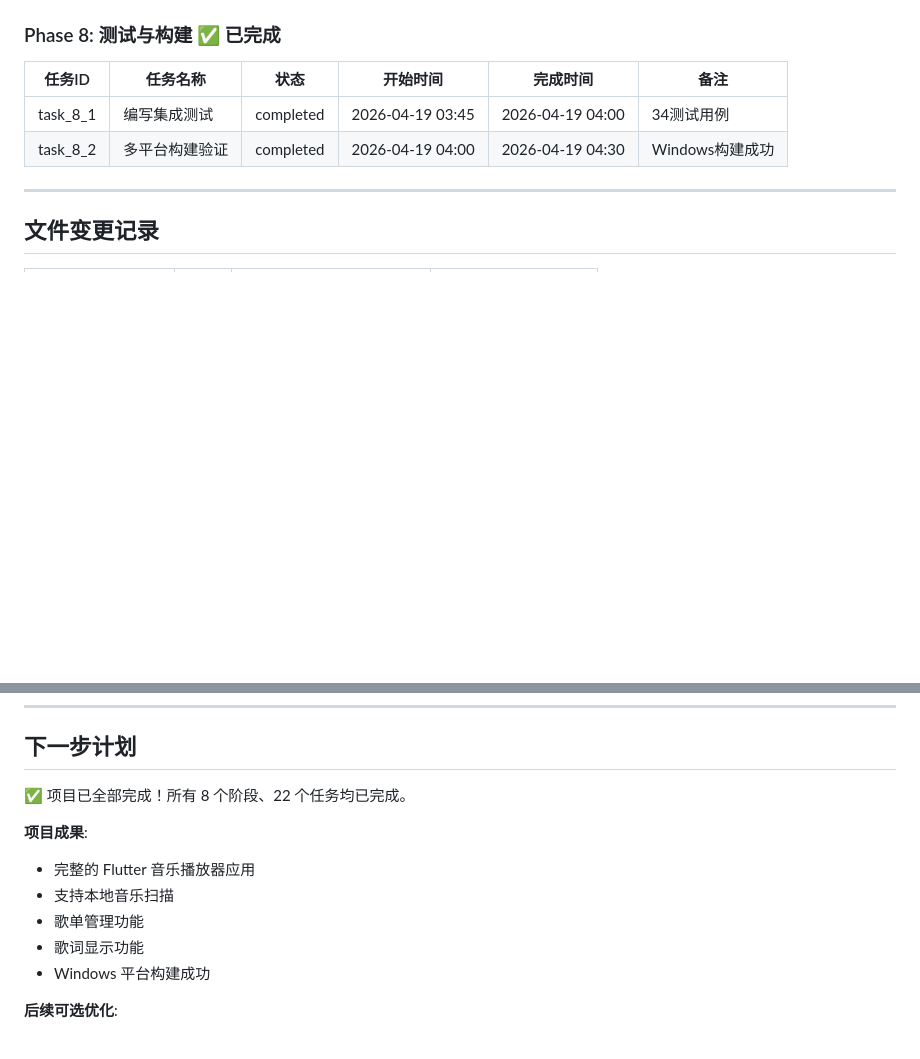
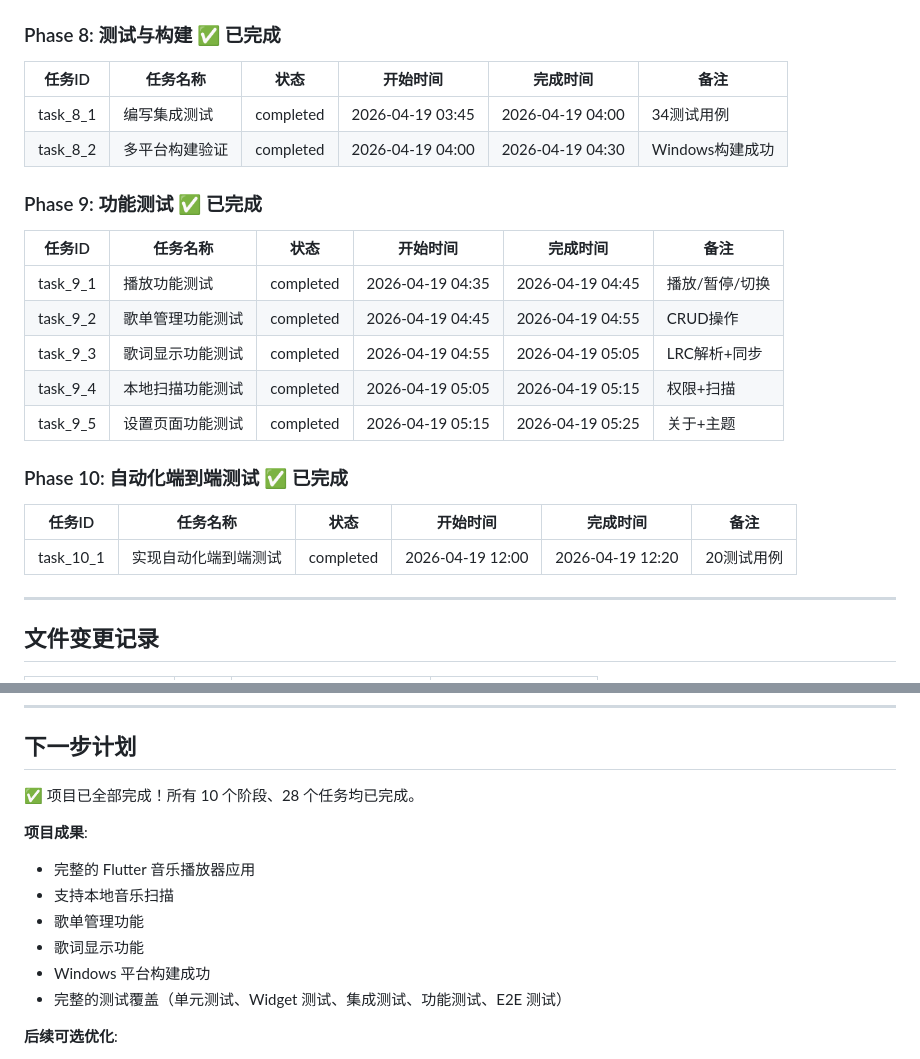
Before and after one commit to TomarsNi/mysic, a Markdown page: .harness/进度记录.md, 2 parts joined by grey strips. GitHub-like rendering; blank space fills up the shorter version.

```diff
--- a/.harness/进度记录.md
+++ b/.harness/进度记录.md
@@ -521,6 +568,22 @@
 | task_8_1 | 编写集成测试 | completed | 2026-04-19 03:45 | 2026-04-19 04:00 | 34测试用例 |
 | task_8_2 | 多平台构建验证 | completed | 2026-04-19 04:00 | 2026-04-19 04:30 | Windows构建成功 |
 
+### Phase 9: 功能测试 ✅ 已完成
+
+| 任务ID | 任务名称 | 状态 | 开始时间 | 完成时间 | 备注 |
+|--------|---------|------|---------|---------|------|
+| task_9_1 | 播放功能测试 | completed | 2026-04-19 04:35 | 2026-04-19 04:45 | 播放/暂停/切换 |
+| task_9_2 | 歌单管理功能测试 | completed | 2026-04-19 04:45 | 2026-04-19 04:55 | CRUD操作 |
+| task_9_3 | 歌词显示功能测试 | completed | 2026-04-19 04:55 | 2026-04-19 05:05 | LRC解析+同步 |
+| task_9_4 | 本地扫描功能测试 | completed | 2026-04-19 05:05 | 2026-04-19 05:15 | 权限+扫描 |
+| task_9_5 | 设置页面功能测试 | completed | 2026-04-19 05:15 | 2026-04-19 05:25 | 关于+主题 |
+
+### Phase 10: 自动化端到端测试 ✅ 已完成
+
+| 任务ID | 任务名称 | 状态 | 开始时间 | 完成时间 | 备注 |
+|--------|---------|------|---------|---------|------|
+| task_10_1 | 实现自动化端到端测试 | completed | 2026-04-19 12:00 | 2026-04-19 12:20 | 20测试用例 |
+
 ---
 
 ## 文件变更记录
@@ -547,7 +610,7 @@
 
 ## 下一步计划
 
-✅ 项目已全部完成！所有 8 个阶段、22 个任务均已完成。
+✅ 项目已全部完成！所有 10 个阶段、28 个任务均已完成。
 
 **项目成果**:
 - 完整的 Flutter 音乐播放器应用
@@ -555,6 +618,7 @@
 - 歌单管理功能
 - 歌词显示功能
 - Windows 平台构建成功
+- 完整的测试覆盖（单元测试、Widget 测试、集成测试、功能测试、E2E 测试）
 
 **后续可选优化**:
 - Android/iOS 平台构建
```
Also changed, not shown: other parts of .harness/进度记录.md (+52 -5 lines).
